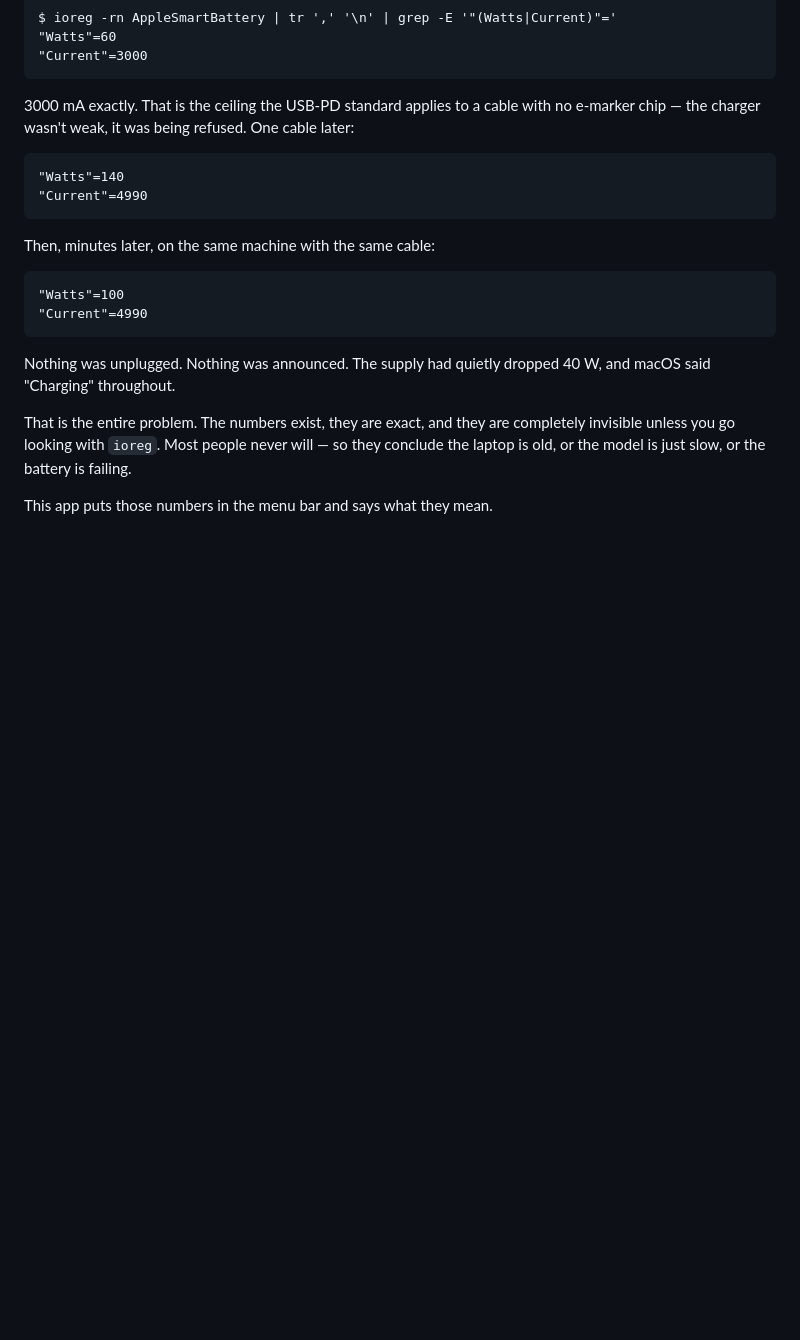
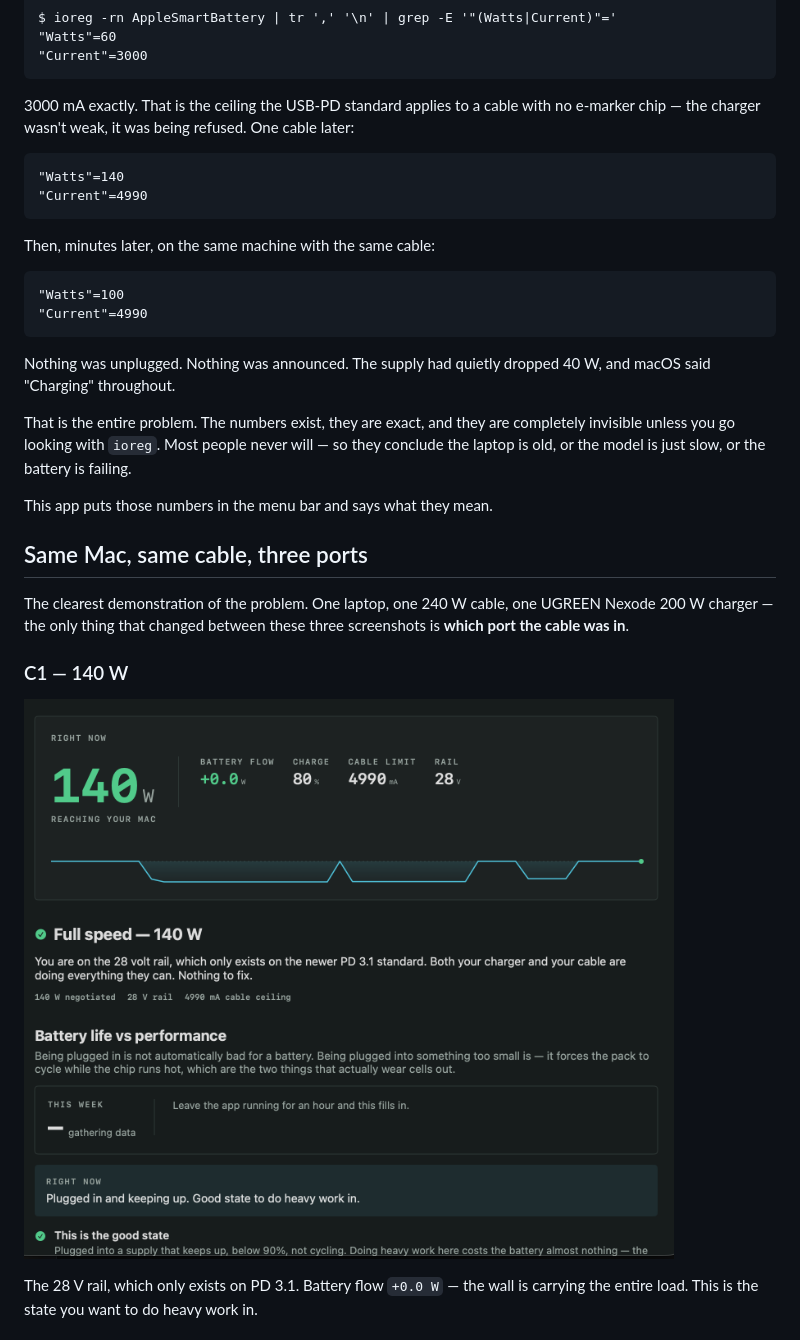
Before and after one commit to bluehawana/mac-smartcharging-monitor, a Markdown page: README.md, the part around one of its changes. Drawn GitHub-style; pictures changed too: docs/images/port-c1-140w.png (added); blank space fills up the shorter version.

```diff
--- a/README.md
+++ b/README.md
@@ -52,3 +52,17 @@ will — so they conclude the laptop is old, or the model is just slow, or the
 battery is failing.
 
 This app puts those numbers in the menu bar and says what they mean.
+
+## Same Mac, same cable, three ports
+
+The clearest demonstration of the problem. One laptop, one 240 W cable, one
+UGREEN Nexode 200 W charger — the only thing that changed between these three
+screenshots is **which port the cable was in**.
+
+### C1 — 140 W
+
+![140 W on the primary port](docs/images/port-c1-140w.png)
+
+The 28 V rail, which only exists on PD 3.1. Battery flow `+0.0 W` — the wall
+is carrying the entire load. This is the state you want to do heavy work in.
+
```
Also changed, not shown: other parts of README.md (+16 -0 lines), docs/working-diary.md (+47 -0 lines), docs/images/port-c2-100w.png (added), docs/images/port-c3-30w.png (added), 1 other file.
